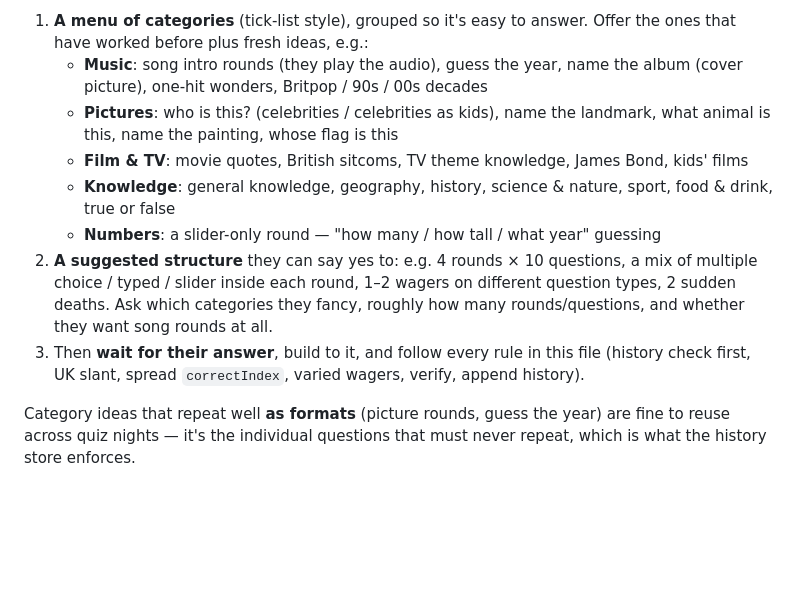
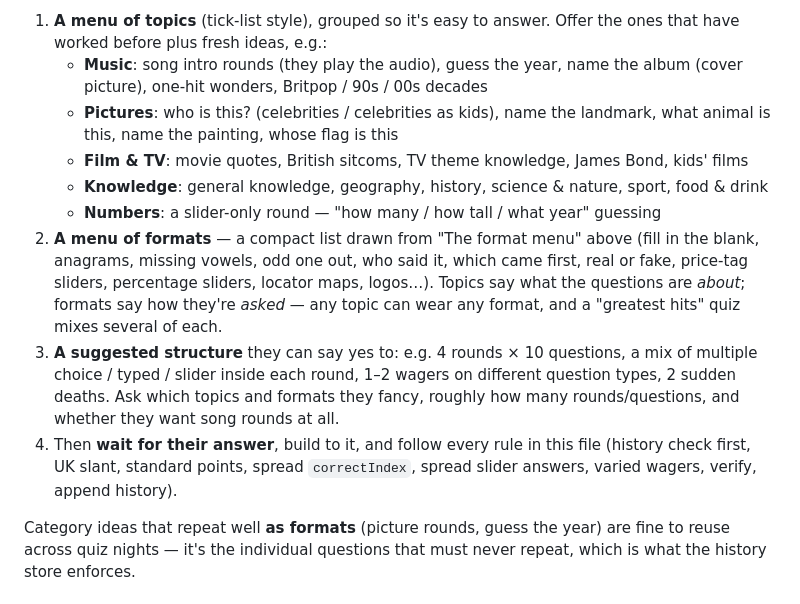
Before and after one commit to JJ-WCW/music-quiz, a Markdown page: QUIZ-RECIPE.md, the part around one of its changes. GitHub-like rendering; blank space fills up the shorter version.

```diff
--- a/QUIZ-RECIPE.md
+++ b/QUIZ-RECIPE.md
@@ -232,12 +283,13 @@ If the user asks for help designing the quiz (rather than handing you a fixed ro
 
-1. **A menu of categories** (tick-list style), grouped so it's easy to answer. Offer the ones that have worked before plus fresh ideas, e.g.:
+1. **A menu of topics** (tick-list style), grouped so it's easy to answer. Offer the ones that have worked before plus fresh ideas, e.g.:
    - **Music**: song intro rounds (they play the audio), guess the year, name the album (cover picture), one-hit wonders, Britpop / 90s / 00s decades
    - **Pictures**: who is this? (celebrities / celebrities as kids), name the landmark, what animal is this, name the painting, whose flag is this
    - **Film & TV**: movie quotes, British sitcoms, TV theme knowledge, James Bond, kids' films
-   - **Knowledge**: general knowledge, geography, history, science & nature, sport, food & drink, true or false
+   - **Knowledge**: general knowledge, geography, history, science & nature, sport, food & drink
    - **Numbers**: a slider-only round — "how many / how tall / what year" guessing
-2. **A suggested structure** they can say yes to: e.g. 4 rounds × 10 questions, a mix of multiple choice / typed / slider inside each round, 1–2 wagers on different question types, 2 sudden deaths. Ask which categories they fancy, roughly how many rounds/questions, and whether they want song rounds at all.
-3. Then **wait for their answer**, build to it, and follow every rule in this file (history check first, UK slant, spread `correctIndex`, varied wagers, verify, append history).
+2. **A menu of formats** — a compact list drawn from "The format menu" above (fill in the blank, anagrams, missing vowels, odd one out, who said it, which came first, real or fake, price-tag sliders, percentage sliders, locator maps, logos…). Topics say what the questions are *about*; formats say how they're *asked* — any topic can wear any format, and a "greatest hits" quiz mixes several of each.
+3. **A suggested structure** they can say yes to: e.g. 4 rounds × 10 questions, a mix of multiple choice / typed / slider inside each round, 1–2 wagers on different question types, 2 sudden deaths. Ask which topics and formats they fancy, roughly how many rounds/questions, and whether they want song rounds at all.
+4. Then **wait for their answer**, build to it, and follow every rule in this file (history check first, UK slant, standard points, spread `correctIndex`, spread slider answers, varied wagers, verify, append history).
 
 Category ideas that repeat well **as formats** (picture rounds, guess the year) are fine to reuse across quiz nights — it's the individual questions that must never repeat, which is what the history store enforces.
 
```
Also changed, not shown: other parts of QUIZ-RECIPE.md (+52 -1 lines).
